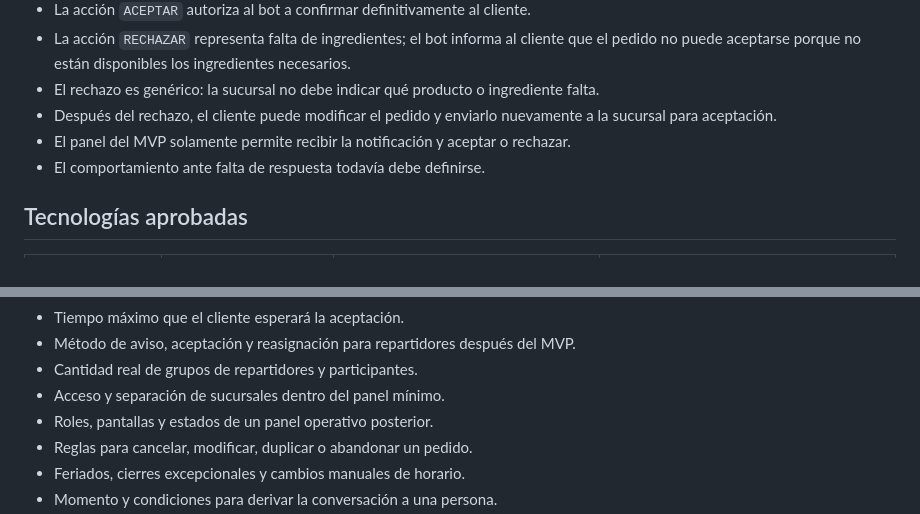
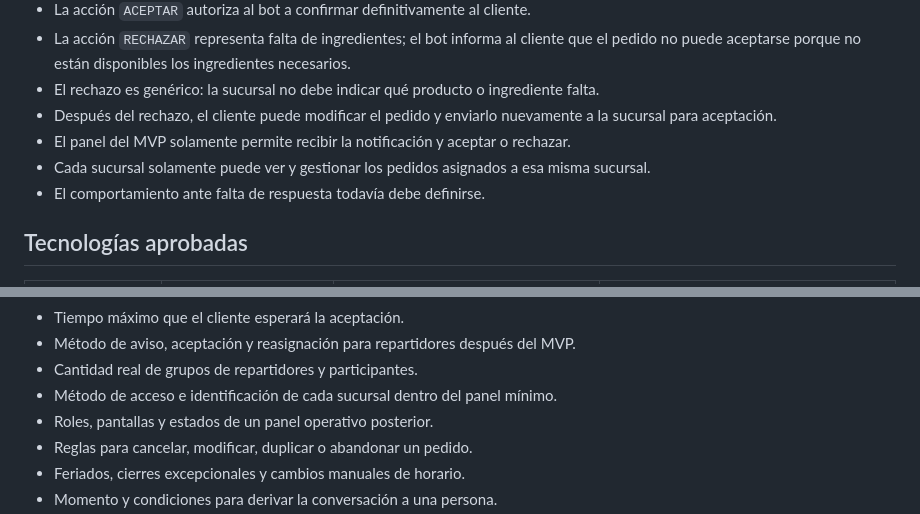
Before and after one commit to 304bxnjvv/jirensushi-whatsapp-bot, a Markdown page: docs/user-stories/HU-03-contexto-transversal-del-proyecto.md, 2 parts joined by grey strips. Drawn GitHub-style.

Commit message:
docs: isolate panel orders by branch

```diff
--- a/docs/user-stories/HU-03-contexto-transversal-del-proyecto.md
+++ b/docs/user-stories/HU-03-contexto-transversal-del-proyecto.md
@@ -129,6 +129,7 @@ Las ramas posteriores a “continuar hacia carta” aún deben dividirse y defin
 - El rechazo es genérico: la sucursal no debe indicar qué producto o ingrediente falta.
 - Después del rechazo, el cliente puede modificar el pedido y enviarlo nuevamente a la sucursal para aceptación.
 - El panel del MVP solamente permite recibir la notificación y aceptar o rechazar.
+- Cada sucursal solamente puede ver y gestionar los pedidos asignados a esa misma sucursal.
 - El comportamiento ante falta de respuesta todavía debe definirse.
 
 ## Tecnologías aprobadas
@@ -196,7 +197,7 @@ La carta de Toliv es una referencia dinámica, no una fuente técnica congelada.
 - Tiempo máximo que el cliente esperará la aceptación.
 - Método de aviso, aceptación y reasignación para repartidores después del MVP.
 - Cantidad real de grupos de repartidores y participantes.
-- Acceso y separación de sucursales dentro del panel mínimo.
+- Método de acceso e identificación de cada sucursal dentro del panel mínimo.
 - Roles, pantallas y estados de un panel operativo posterior.
 - Reglas para cancelar, modificar, duplicar o abandonar un pedido.
 - Feriados, cierres excepcionales y cambios manuales de horario.
```
